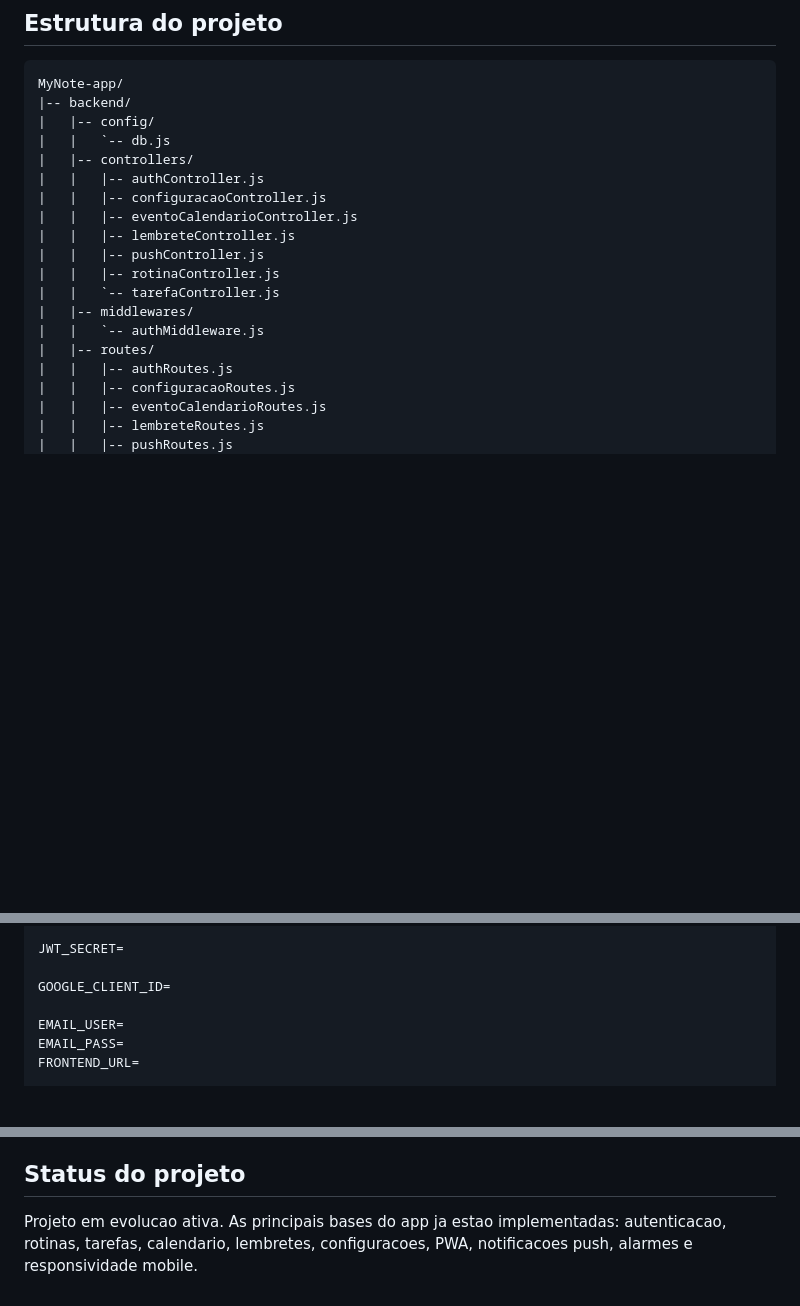
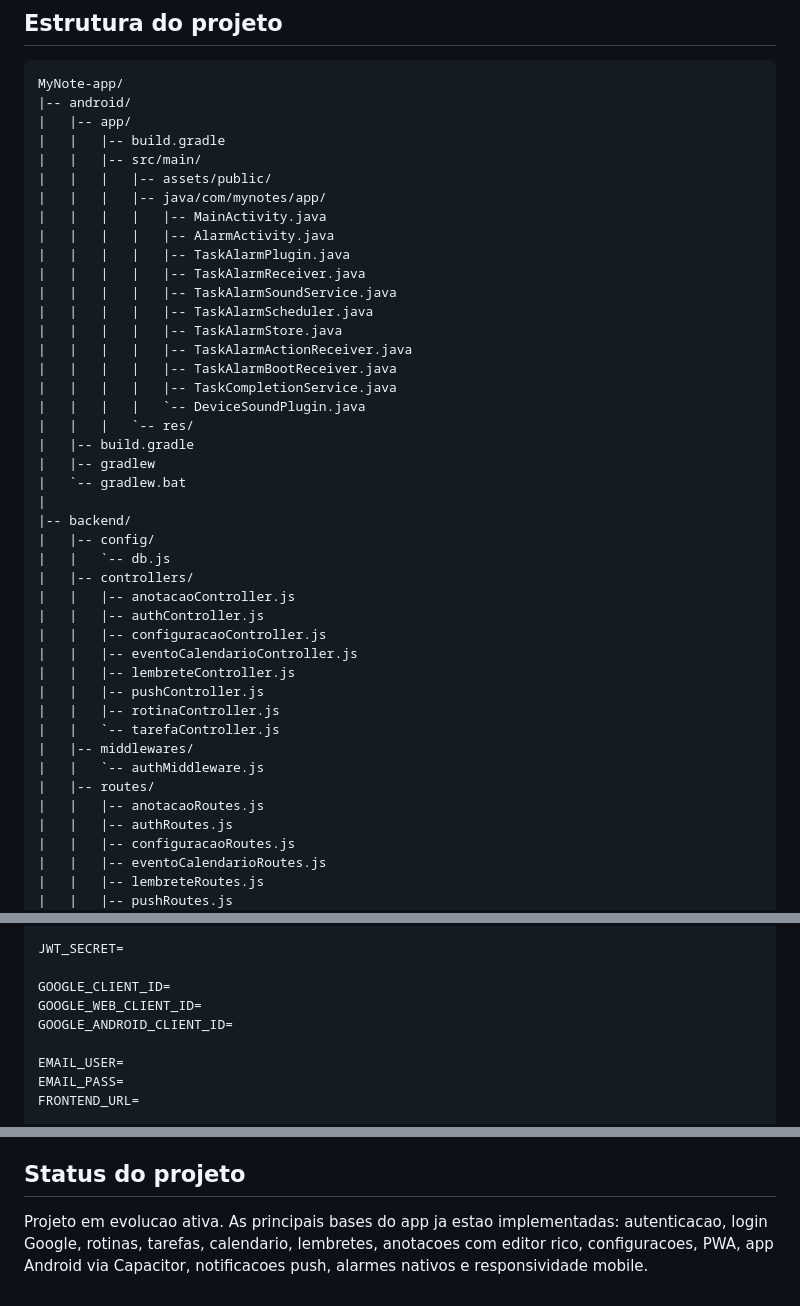
Before and after one commit to Samuelg19/mynote-app, a Markdown page: README.md, 3 parts joined by grey strips. Drawn GitHub-style; blank space fills up the shorter version.

````diff
--- a/README.md
+++ b/README.md
@@ -247,10 +286,33 @@ O MyNote tambem pode ser usado como app instalado no celular. No mobile, a tela
 
 ```txt
 MyNote-app/
+|-- android/
+|   |-- app/
+|   |   |-- build.gradle
+|   |   |-- src/main/
+|   |   |   |-- assets/public/
+|   |   |   |-- java/com/mynotes/app/
+|   |   |   |   |-- MainActivity.java
+|   |   |   |   |-- AlarmActivity.java
+|   |   |   |   |-- TaskAlarmPlugin.java
+|   |   |   |   |-- TaskAlarmReceiver.java
+|   |   |   |   |-- TaskAlarmSoundService.java
+|   |   |   |   |-- TaskAlarmScheduler.java
+|   |   |   |   |-- TaskAlarmStore.java
+|   |   |   |   |-- TaskAlarmActionReceiver.java
+|   |   |   |   |-- TaskAlarmBootReceiver.java
+|   |   |   |   |-- TaskCompletionService.java
+|   |   |   |   `-- DeviceSoundPlugin.java
+|   |   |   `-- res/
+|   |-- build.gradle
+|   |-- gradlew
+|   `-- gradlew.bat
+|
 |-- backend/
 |   |-- config/
 |   |   `-- db.js
 |   |-- controllers/
+|   |   |-- anotacaoController.js
 |   |   |-- authController.js
 |   |   |-- configuracaoController.js
 |   |   |-- eventoCalendarioController.js
@@ -261,6 +323,7 @@ MyNote-app/
 |   |-- middlewares/
 |   |   `-- authMiddleware.js
 |   |-- routes/
+|   |   |-- anotacaoRoutes.js
 |   |   |-- authRoutes.js
 |   |   |-- configuracaoRoutes.js
 |   |   |-- eventoCalendarioRoutes.js
@@ -373,6 +442,8 @@ DB_NAME=
 JWT_SECRET=
 
 GOOGLE_CLIENT_ID=
+GOOGLE_WEB_CLIENT_ID=
+GOOGLE_ANDROID_CLIENT_ID=
 
 EMAIL_USER=
 EMAIL_PASS=
@@ -443,4 +570,4 @@ npx serve frontend
 
 ## Status do projeto
 
-Projeto em evolucao ativa. As principais bases do app ja estao implementadas: autenticacao, rotinas, tarefas, calendario, lembretes, configuracoes, PWA, notificacoes push, alarmes e responsividade mobile.
+Projeto em evolucao ativa. As principais bases do app ja estao implementadas: autenticacao, login Google, rotinas, tarefas, calendario, lembretes, anotacoes com editor rico, configuracoes, PWA, app Android via Capacitor, notificacoes push, alarmes nativos e responsividade mobile.
````
Also changed, not shown: other parts of README.md (+109 -8 lines).
